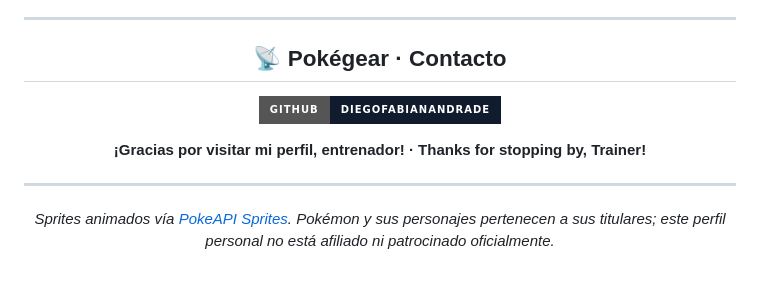
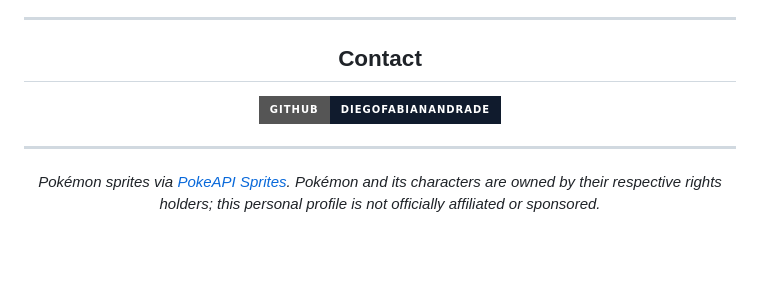
Before and after one commit to DiegoFabianAndrade/DiegoFabianAndrade, a Markdown page: README.md, the part around one of its changes. Drawn GitHub-style; badges without logos; blank space fills up the shorter version.

```diff
--- a/README.md
+++ b/README.md
@@ -166,14 +181,16 @@ La escena se anima en bucle: bloques que caen, destellos de líneas y una Poké
 
 <div align="center">
 
-## 📡 Pokégear · Contacto <a id="contacto"></a>
+## Contact <a id="contact"></a>
 
 [![GitHub](https://img.shields.io/badge/GitHub-DiegoFabianAndrade-101b2d?style=for-the-badge&logo=github)](https://github.com/DiegoFabianAndrade)
 
-**¡Gracias por visitar mi perfil, entrenador! · Thanks for stopping by, Trainer!**
+</div>
 
 ---
 
-*Sprites animados vía [PokeAPI Sprites](https://github.com/PokeAPI/sprites). Pokémon y sus personajes pertenecen a sus titulares; este perfil personal no está afiliado ni patrocinado oficialmente.*
+<div align="center">
+
+*Pokémon sprites via [PokeAPI Sprites](https://github.com/PokeAPI/sprites). Pokémon and its characters are owned by their respective rights holders; this personal profile is not officially affiliated or sponsored.*
 
 </div>
```
Also changed, not shown: other parts of README.md (+56 -41 lines).
